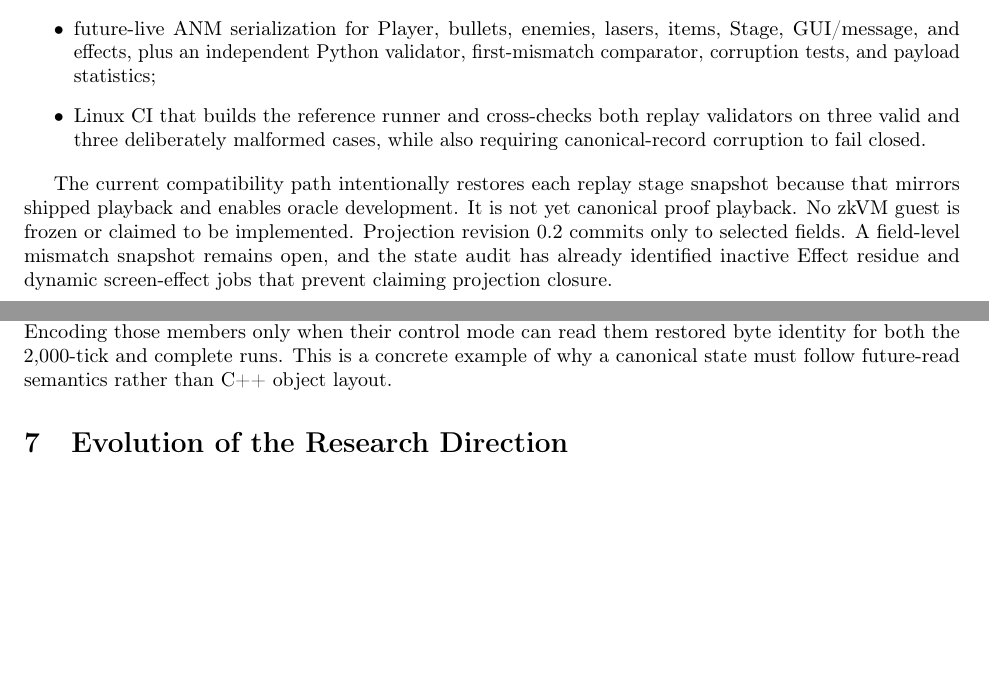
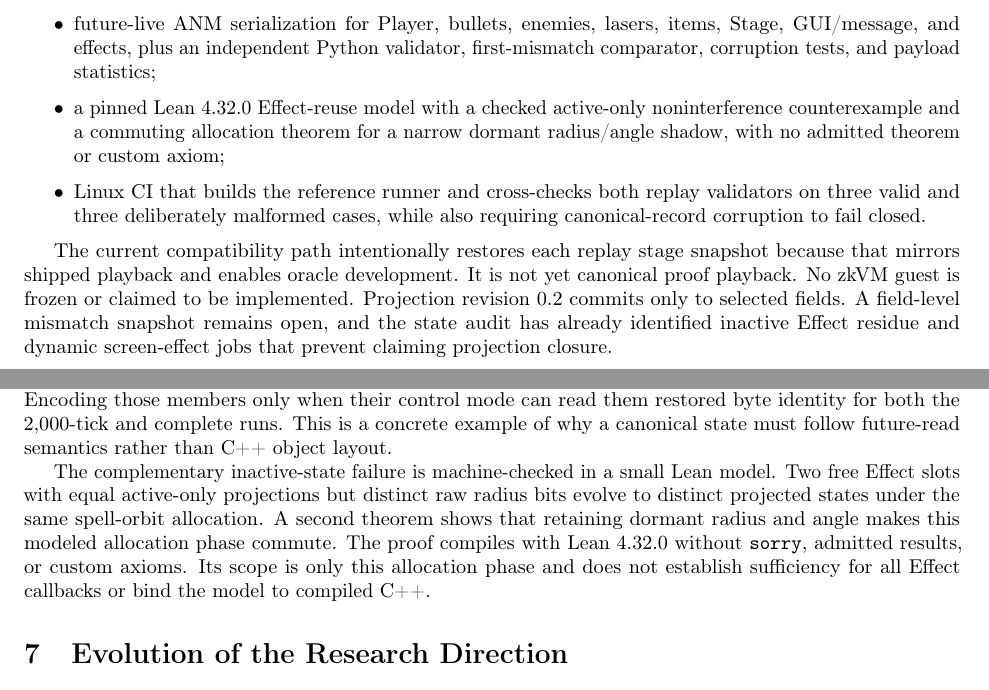
Before and after one commit to N0zoM1z0/zkTH06, a LaTeX paper (paper/main.tex, which reads paper/sections/05-implementation.tex, paper/sections/06-evaluation.tex): two parts of pages 4 and 5 of 8, joined at a grey line, cut so that both start at the same text, the shorter picture padded with empty space. Compiled offline with pdfLaTeX.

Commit message:
Prove Effect reuse shadow requirement

```diff
--- a/paper/sections/05-implementation.tex
+++ b/paper/sections/05-implementation.tex
@@ -20,6 +20,9 @@ As of 9 August 2026, the following components are implemented:
   \item future-live ANM serialization for Player, bullets, enemies, lasers,
   items, Stage, GUI/message, and effects, plus an independent Python validator,
   first-mismatch comparator, corruption tests, and payload statistics;
+  \item a pinned Lean 4.32.0 Effect-reuse model with a checked active-only
+  noninterference counterexample and a commuting allocation theorem for a
+  narrow dormant radius/angle shadow, with no admitted theorem or custom axiom;
   \item Linux CI that builds the reference runner and cross-checks both replay
   validators on three valid and three deliberately malformed cases, while also
   requiring canonical-record corruption to fail closed.
--- a/paper/sections/06-evaluation.tex
+++ b/paper/sections/06-evaluation.tex
@@ -63,3 +63,12 @@ initialized.  Encoding those members only when their control mode can read
 them restored byte identity for both the 2,000-tick and complete runs.  This is
 a concrete example of why a canonical state must follow future-read semantics
 rather than C++ object layout.
+
+The complementary inactive-state failure is machine-checked in a small Lean
+model.  Two free Effect slots with equal active-only projections but distinct
+raw radius bits evolve to distinct projected states under the same spell-orbit
+allocation.  A second theorem shows that retaining dormant radius and angle
+makes this modeled allocation phase commute.  The proof compiles with Lean
+4.32.0 without \code{sorry}, admitted results, or custom axioms.  Its scope is
+only this allocation phase and does not establish sufficiency for all Effect
+callbacks or bind the model to compiled C++.
```
Also changed, not shown: docs/m0-progress.md (+2 -0 lines), docs/state-projection-audit.md (+6 -0 lines), formal/lakefile.toml (added, +6 -0 lines), README.md, formal/README.md, 5 other files.
